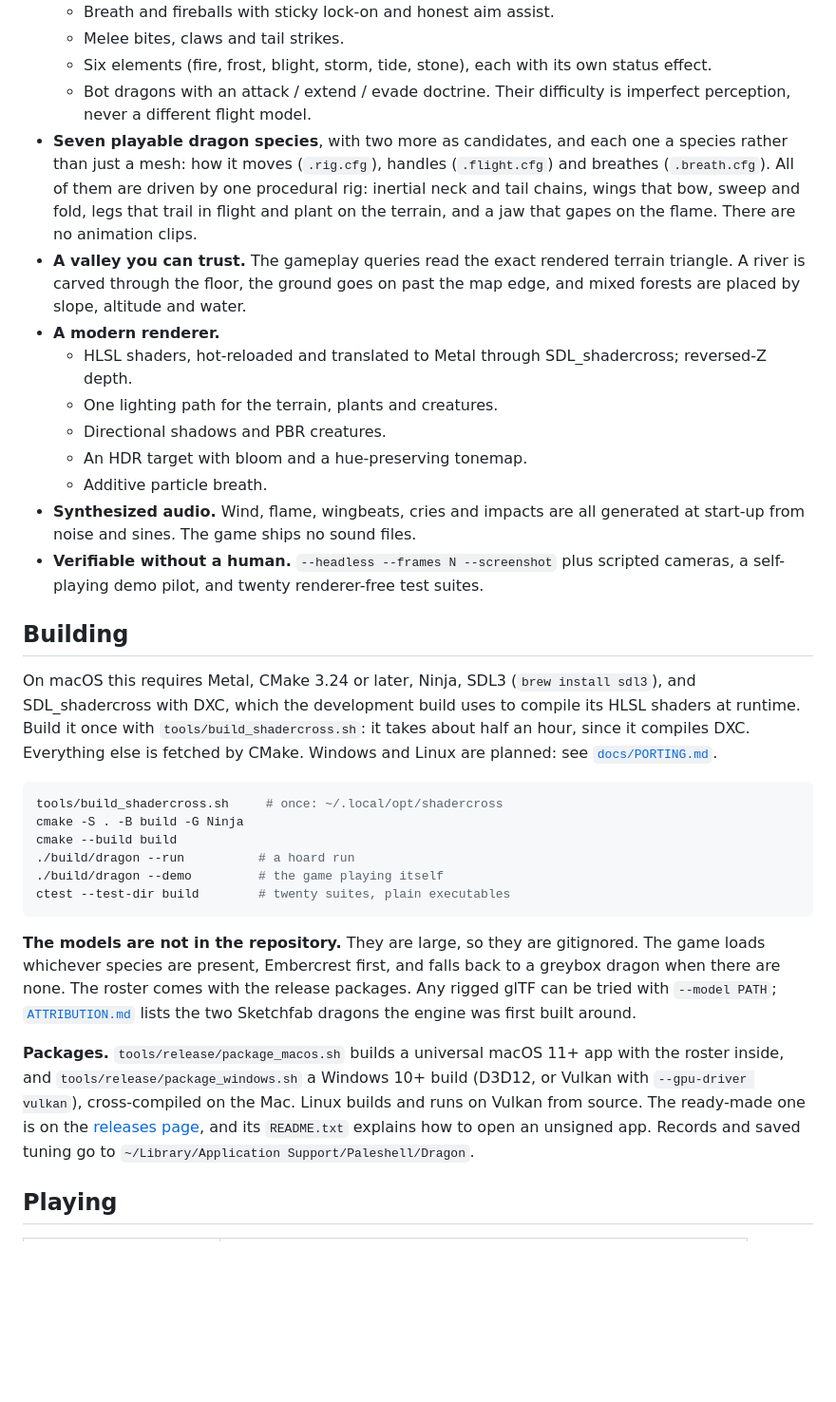
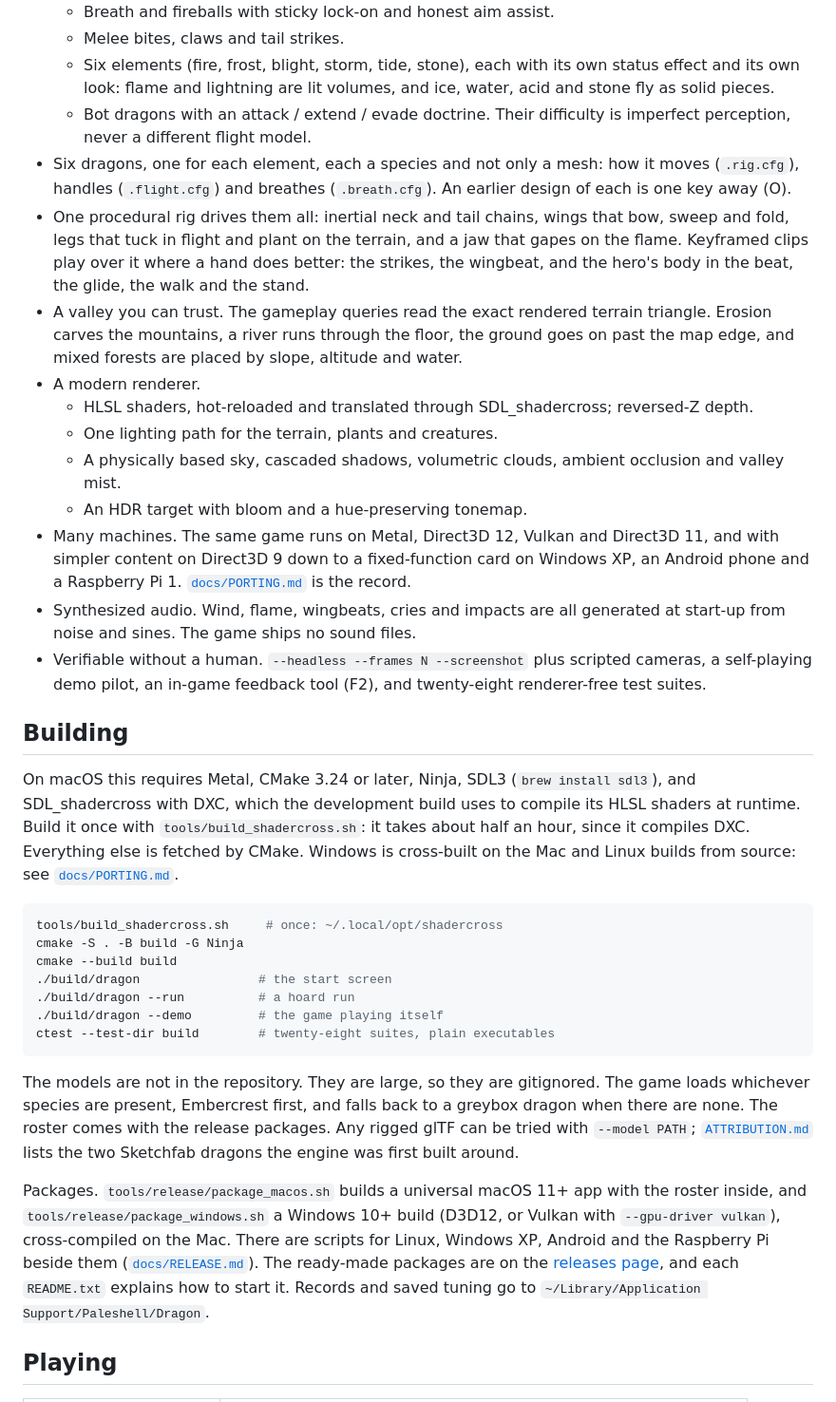
Before and after one commit to zhzh2001/dragon, a Markdown page: README.md, the part around one of its changes. Shown at 95% size. GitHub-like rendering; blank space fills up the shorter version.

````diff
--- a/README.md
+++ b/README.md
@@ -37,33 +54,39 @@ model, camera, AI, gameplay and audio synthesis.
   - Breath and fireballs with sticky lock-on and honest aim assist.
   - Melee bites, claws and tail strikes.
   - Six elements (fire, frost, blight, storm, tide, stone), each with its
-    own status effect.
+    own status effect and its own look: flame and lightning are lit
+    volumes, and ice, water, acid and stone fly as solid pieces.
   - Bot dragons with an attack / extend / evade doctrine. Their
     difficulty is imperfect perception, never a different flight model.
-- **Seven playable dragon species**, with two more as candidates, and each
-  one a species rather than just a mesh: how it
-  moves (`.rig.cfg`), handles (`.flight.cfg`) and breathes (`.breath.cfg`).
-  All of them are driven by one procedural rig: inertial neck and tail
-  chains, wings that bow, sweep and fold, legs that trail in flight and
-  plant on the terrain, and a jaw that gapes on the flame. There are no
-  animation clips.
-- **A valley you can trust.** The gameplay queries read the exact rendered
-  terrain triangle. A river is carved through the floor, the ground goes on
-  past the map edge, and mixed forests are placed by slope, altitude and
-  water.
-- **A modern renderer.**
-  - HLSL shaders, hot-reloaded and translated to Metal through
-    SDL_shadercross; reversed-Z depth.
+- Six dragons, one for each element, each a species and not only a mesh:
+  how it moves (`.rig.cfg`), handles (`.flight.cfg`) and breathes
+  (`.breath.cfg`). An earlier design of each is one key away (O).
+- One procedural rig drives them all: inertial neck and tail chains, wings
+  that bow, sweep and fold, legs that tuck in flight and plant on the
+  terrain, and a jaw that gapes on the flame. Keyframed clips play over
+  it where a hand does better: the strikes, the wingbeat, and the hero's
+  body in the beat, the glide, the walk and the stand.
+- A valley you can trust. The gameplay queries read the exact rendered
+  terrain triangle. Erosion carves the mountains, a river runs through the
+  floor, the ground goes on past the map edge, and mixed forests are
+  placed by slope, altitude and water.
+- A modern renderer.
+  - HLSL shaders, hot-reloaded and translated through SDL_shadercross;
+    reversed-Z depth.
   - One lighting path for the terrain, plants and creatures.
-  - Directional shadows and PBR creatures.
+  - A physically based sky, cascaded shadows, volumetric clouds, ambient
+    occlusion and valley mist.
   - An HDR target with bloom and a hue-preserving tonemap.
-  - Additive particle breath.
-- **Synthesized audio.** Wind, flame, wingbeats, cries and impacts are all
+- Many machines. The same game runs on Metal, Direct3D 12, Vulkan and
+  Direct3D 11, and with simpler content on Direct3D 9 down to a
+  fixed-function card on Windows XP, an Android phone and a Raspberry
+  Pi 1. [`docs/PORTING.md`](docs/PORTING.md) is the record.
+- Synthesized audio. Wind, flame, wingbeats, cries and impacts are all
   generated at start-up from noise and sines. The game ships no sound
   files.
-- **Verifiable without a human.** `--headless --frames N --screenshot` plus
-  scripted cameras, a self-playing demo pilot, and twenty renderer-free
-  test suites.
+- Verifiable without a human. `--headless --frames N --screenshot` plus
+  scripted cameras, a self-playing demo pilot, an in-game feedback tool
+  (F2), and twenty-eight renderer-free test suites.
 
 ## Building
 
@@ -71,31 +94,35 @@ On macOS this requires Metal, CMake 3.24 or later, Ninja, SDL3
 (`brew install sdl3`), and SDL_shadercross with DXC, which the development
 build uses to compile its HLSL shaders at runtime. Build it once with
 `tools/build_shadercross.sh`: it takes about half an hour, since it
-compiles DXC. Everything else is fetched by CMake. Windows and Linux
-are planned: see [`docs/PORTING.md`](docs/PORTING.md).
+compiles DXC. Everything else is fetched by CMake. Windows is cross-built
+on the Mac and Linux builds from source: see
+[`docs/PORTING.md`](docs/PORTING.md).
 
 ```sh
 tools/build_shadercross.sh     # once: ~/.local/opt/shadercross
 cmake -S . -B build -G Ninja
 cmake --build build
+./build/dragon                # the start screen
 ./build/dragon --run          # a hoard run
 ./build/dragon --demo         # the game playing itself
-ctest --test-dir build        # twenty suites, plain executables
+ctest --test-dir build        # twenty-eight suites, plain executables
 ```
 
-**The models are not in the repository.** They are large, so they are
+The models are not in the repository. They are large, so they are
 gitignored. The game loads whichever species are present, Embercrest
 first, and falls back to a greybox dragon when there are none. The roster
 comes with the release packages. Any rigged glTF can be tried with
 `--model PATH`; [`ATTRIBUTION.md`](ATTRIBUTION.md) lists the two Sketchfab
 dragons the engine was first built around.
 
-**Packages.** `tools/release/package_macos.sh` builds a universal macOS 11+
+Packages. `tools/release/package_macos.sh` builds a universal macOS 11+
 app with the roster inside, and `tools/release/package_windows.sh` a
 Windows 10+ build (D3D12, or Vulkan with `--gpu-driver vulkan`),
-cross-compiled on the Mac. Linux builds and runs on Vulkan from source. The ready-made one is on the
-[releases page](https://github.com/zhzh2001/dragon/releases), and its
-`README.txt` explains how to open an unsigned app. Records and saved tuning go to
+cross-compiled on the Mac. There are scripts for Linux, Windows XP,
+Android and the Raspberry Pi beside them
+([`docs/RELEASE.md`](docs/RELEASE.md)). The ready-made packages are on the
+[releases page](https://github.com/zhzh2001/dragon/releases), and each
+`README.txt` explains how to start it. Records and saved tuning go to
 `~/Library/Application Support/Paleshell/Dragon`.
 
 ## Playing
````
Also changed, not shown: other parts of README.md (+49 -27 lines), CLAUDE.md (+1 -0 lines), docs/RELEASE.md (+22 -0 lines), docs/media/hero.jpg (added), docs/media/roster.jpg (added), 15 other files.
